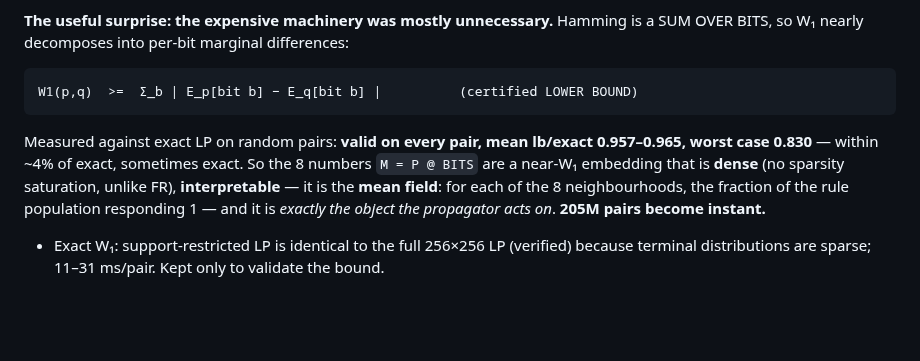
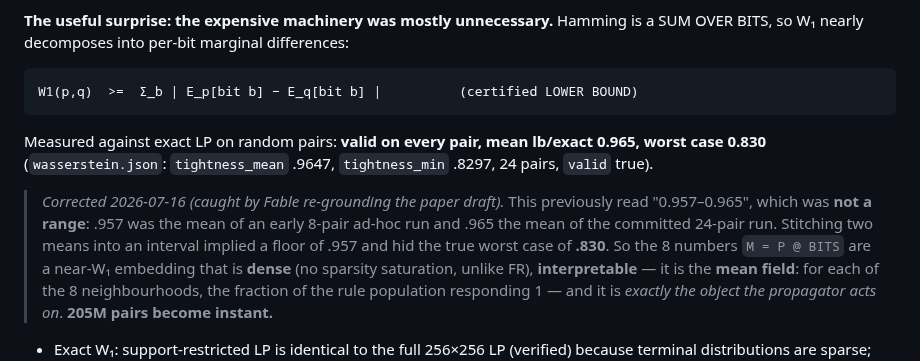
Before and after one commit to tothedarktowercame/futon5, a Markdown page: holes/missions/M-propagators.md, the part around the change. Drawn GitHub-style; blank space fills up the shorter version.

Commit message:
Correct two of my own numbers, caught by Fable re-grounding the paper draft
Neither changes a conclusion; both were wrong and both were in the doc and in my commit
messages, so the record is corrected rather than quietly patched.

1. MEAN PAIRWISE FISHER-RAO UNDER POOLING. I reported 2.600 -> 2.301. Exact over all 205M
pairs it is 2.781 -> 2.553 (Fable's figure reproduces to the digit; verified here).

My number came from St[:600] -- the FIRST 600 rows. The artifacts are sorted by sigma
filename, so that is a LEXICOGRAPHIC PREFIX: a biased subset. The irony is total. I wrote
a commit message explaining that sorted build order makes a partial census 'a biased
sample, and clustering over it would be biased SILENTLY', fixed it with a seeded shuffle
-- and then computed my headline saturation statistic on the lexicographic first 600.
(A random 600 gives 2.775 -> 2.538, i.e. the sampling was the whole error.) The committed
scripts are unaffected: propagator_fisher_rao.py and propagator_wasserstein.py both use
even-stride sampling across the full range. Only the ad-hoc pooled check had the bug, and
only its numbers reached the doc.

2. MEAN-FIELD BOUND TIGHTNESS. I reported '0.957-0.965'. That was NOT a range: .957 was
the mean of an early 8-pair ad-hoc run and .965 the mean of the committed 24-pair run. I
stitched two MEANS into an interval, which implies a floor of .957 and HID the true worst
case of .830. wasserstein.json has said tightness_mean .9647 / tightness_min .8297 all
along. Now reported as mean .965, min .830; 'never violated' still holds (bound.valid).

Both were caught because Fable re-grounded every number in the TN against its artefact
instead of copying it on faith -- the same review discipline applied to codex-6's baldwin
work, now applied to mine, and it found things. The direction and conclusions are
unaffected: saturation drops under pooling, the silhouette stays flat, the bound is never
violated.

Co-Authored-By: Claude Opus 4.8 (1M context) <noreply@anthropic.com>

```diff
--- a/holes/missions/M-propagators.md
+++ b/holes/missions/M-propagators.md
@@ -295,8 +295,13 @@ SUM OVER BITS, so W₁ nearly decomposes into per-bit marginal differences:
 
     W1(p,q)  >=  Σ_b | E_p[bit b] − E_q[bit b] |          (certified LOWER BOUND)
 
-Measured against exact LP on random pairs: **valid on every pair, mean lb/exact 0.957–0.965,
-worst case 0.830** — within ~4% of exact, sometimes exact. So the 8 numbers
+Measured against exact LP on random pairs: **valid on every pair, mean lb/exact 0.965,
+worst case 0.830** (`wasserstein.json`: `tightness_mean` .9647, `tightness_min` .8297, 24
+pairs, `valid` true).
+> *Corrected 2026-07-16 (caught by Fable re-grounding the paper draft).* This previously
+> read "0.957–0.965", which was **not a range**: .957 was the mean of an early 8-pair
+> ad-hoc run and .965 the mean of the committed 24-pair run. Stitching two means into an
+> interval implied a floor of .957 and hid the true worst case of **.830**. So the 8 numbers
 `M = P @ BITS` are a near-W₁ embedding that is **dense** (no sparsity saturation, unlike
 FR), **interpretable** — it is the **mean field**: for each of the 8 neighbourhoods, the
 fraction of the rule population responding 1 — and it is *exactly the object the
```
